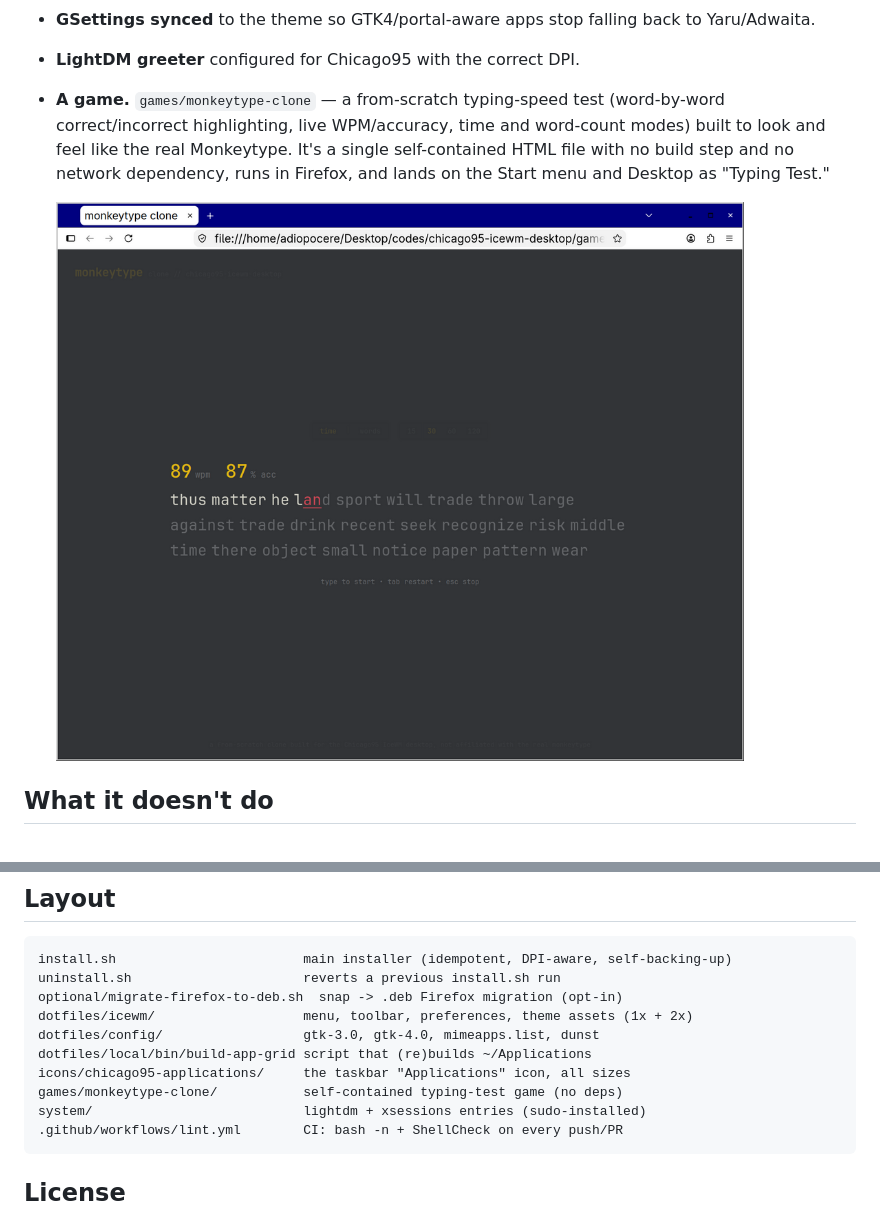
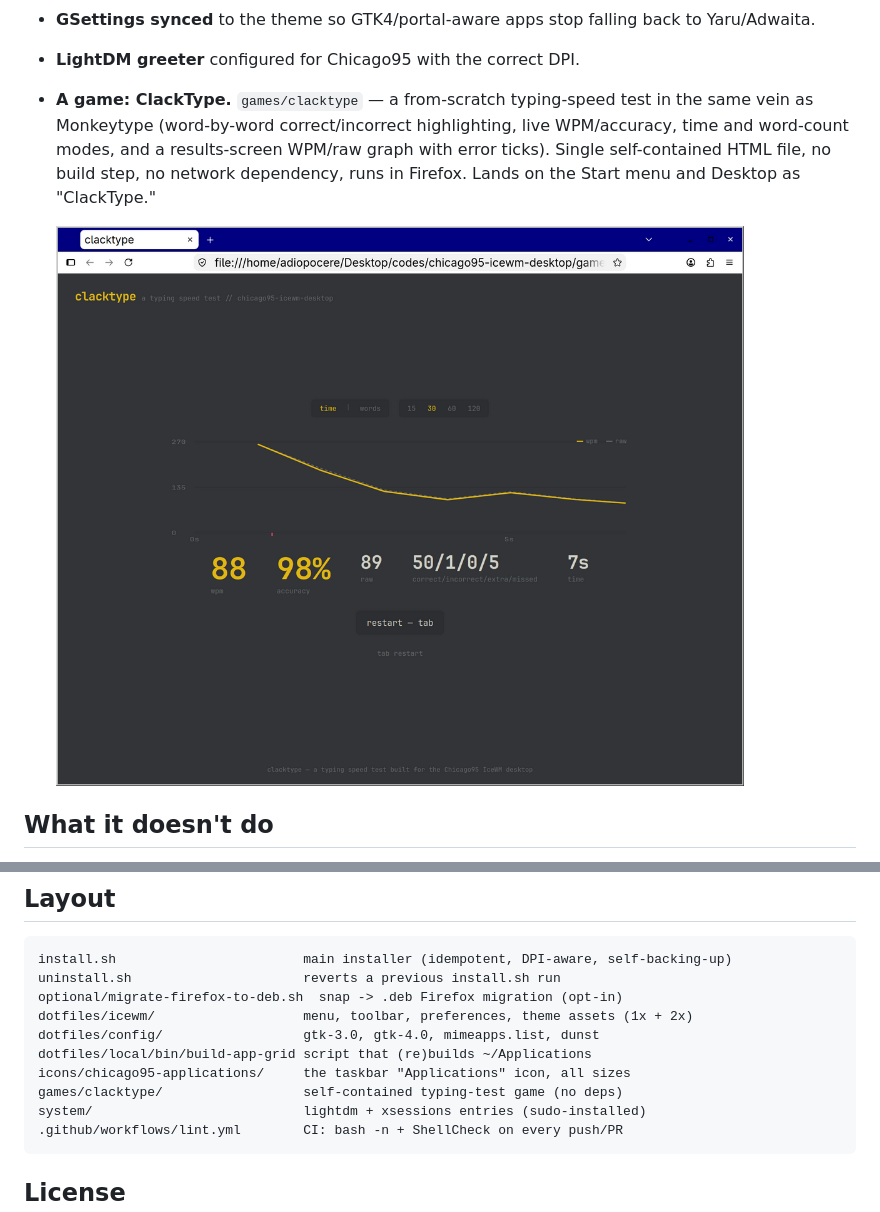
Before and after one commit to gegestalt/chicago95-icewm-desktop, a Markdown page: README.md, 2 parts joined by grey strips. GitHub-like rendering; pictures changed too: screenshots/clacktype.png (added), screenshots/typing-test.png (deleted).

````diff
--- a/README.md
+++ b/README.md
@@ -31,14 +31,14 @@ falling back to stock GNOME apps.
 - **GSettings synced** to the theme so GTK4/portal-aware apps stop falling
   back to Yaru/Adwaita.
 - **LightDM greeter** configured for Chicago95 with the correct DPI.
-- **A game.** `games/monkeytype-clone` — a from-scratch typing-speed test
-  (word-by-word correct/incorrect highlighting, live WPM/accuracy, time and
-  word-count modes) built to look and feel like the real Monkeytype. It's a
-  single self-contained HTML file with no build step and no network
-  dependency, runs in Firefox, and lands on the Start menu and Desktop as
-  "Typing Test."
+- **A game: ClackType.** `games/clacktype` — a from-scratch typing-speed
+  test in the same vein as Monkeytype (word-by-word correct/incorrect
+  highlighting, live WPM/accuracy, time and word-count modes, and a
+  results-screen WPM/raw graph with error ticks). Single self-contained
+  HTML file, no build step, no network dependency, runs in Firefox. Lands
+  on the Start menu and Desktop as "ClackType."
 
-  ![Typing Test](screenshots/typing-test.png)
+  ![ClackType](screenshots/clacktype.png)
 
 ## What it doesn't do
 
@@ -103,7 +103,7 @@ dotfiles/icewm/                   menu, toolbar, preferences, theme assets (1x +
 dotfiles/config/                  gtk-3.0, gtk-4.0, mimeapps.list, dunst
 dotfiles/local/bin/build-app-grid script that (re)builds ~/Applications
 icons/chicago95-applications/     the taskbar "Applications" icon, all sizes
-games/monkeytype-clone/           self-contained typing-test game (no deps)
+games/clacktype/                  self-contained typing-test game (no deps)
 system/                           lightdm + xsessions entries (sudo-installed)
 .github/workflows/lint.yml        CI: bash -n + ShellCheck on every push/PR
 ```
````
Also changed, not shown: 6 other files.
